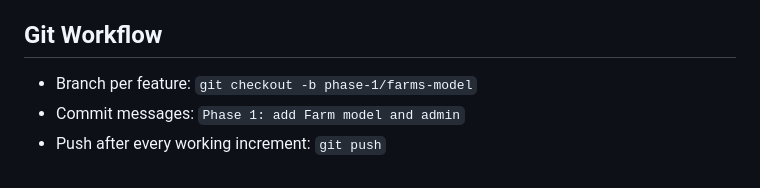
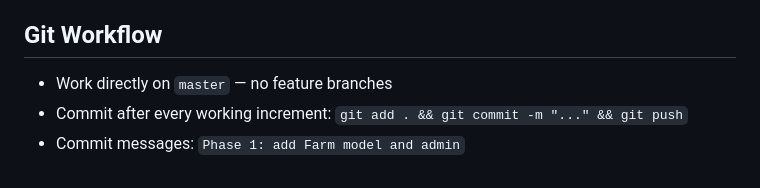
Before and after one commit to cyberbikepunk/TrocLegumes, a Markdown page: .github/copilot-instructions.md, the part around the change. Drawn GitHub-style.

Commit message:
Simplify git workflow: work on master directly

```diff
--- a/.github/copilot-instructions.md
+++ b/.github/copilot-instructions.md
@@ -84,6 +84,6 @@ See `docs/brainstorm.md` for the full spec and `docs/roadmap.md` for the develop
 
 ## Git Workflow
 
-- Branch per feature: `git checkout -b phase-1/farms-model`
+- Work directly on `master` — no feature branches
+- Commit after every working increment: `git add . && git commit -m "..." && git push`
 - Commit messages: `Phase 1: add Farm model and admin`
-- Push after every working increment: `git push`
```
